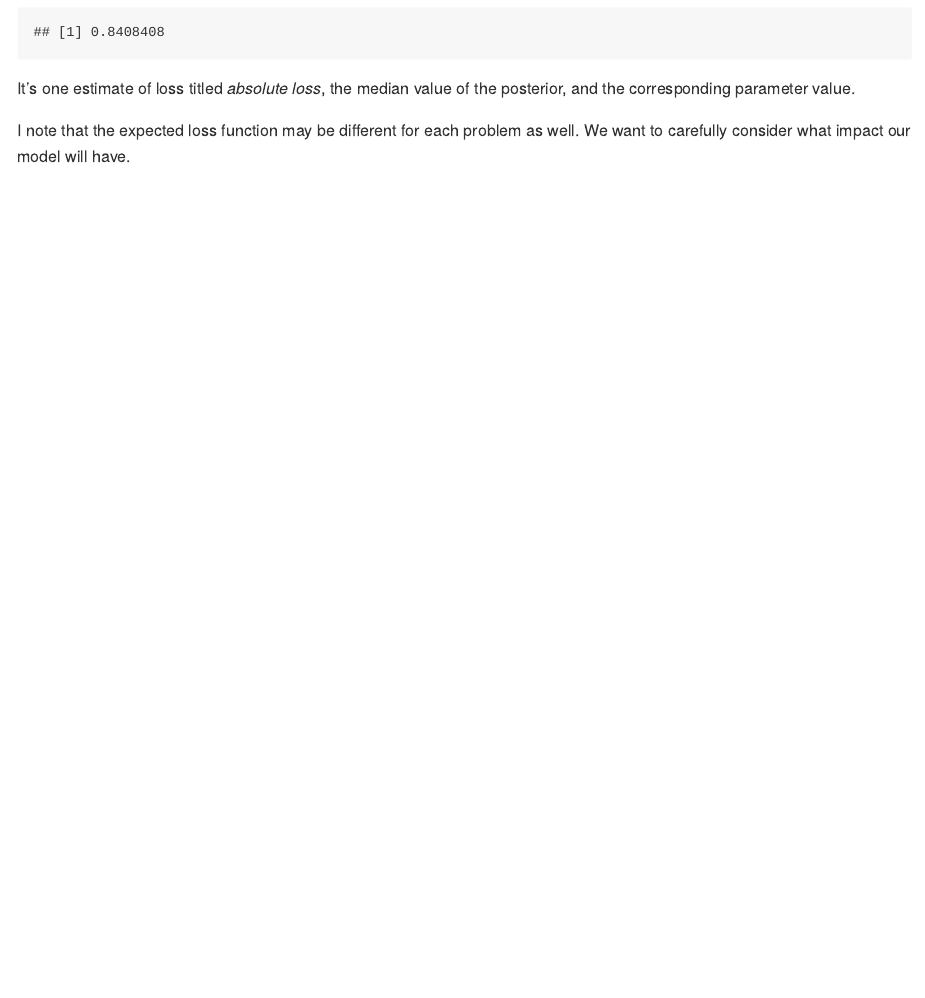
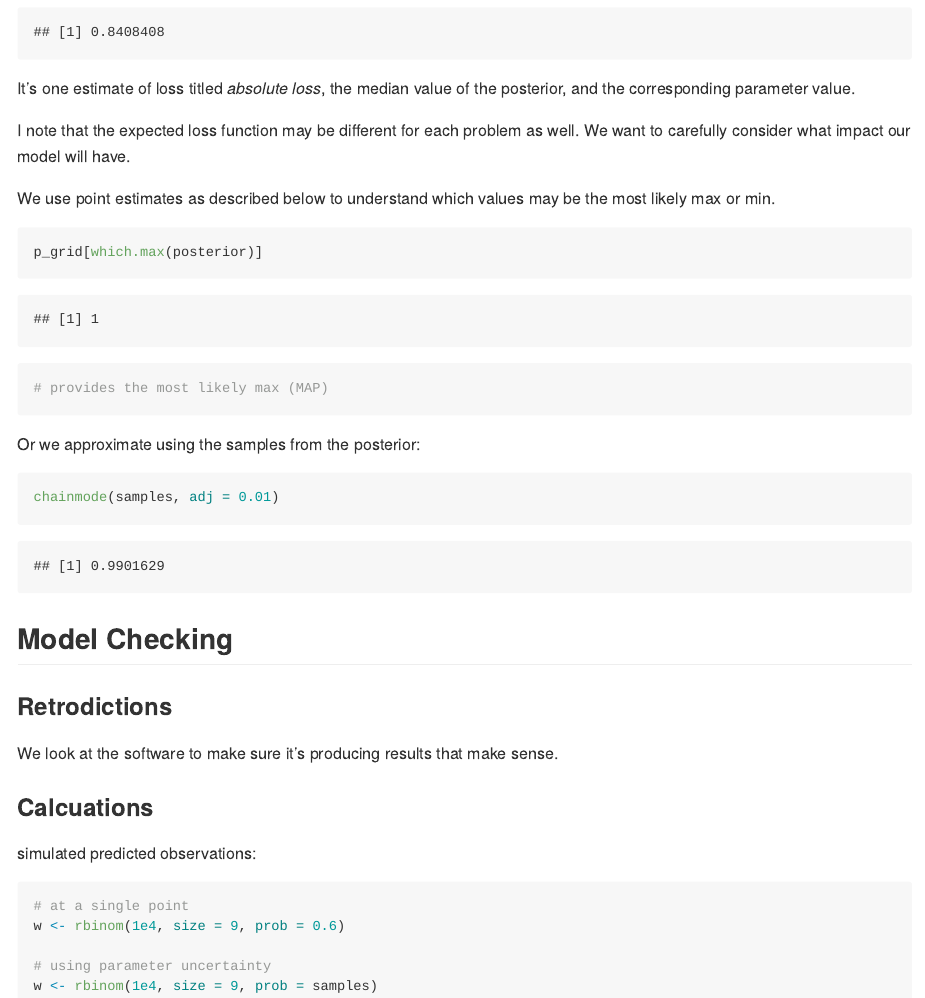
Before and after one commit to gwcarr/garrett-carr, an R Markdown document (Notes/03-Statistical-Rethinking-Notes.Rmd): the page in a window 1100 px wide, from 5260 px down. The pictures show the output file Notes/03-Statistical-Rethinking-Notes.md that the author committed with the source, drawn offline in the style of GitHub.

Commit message:
Chap 3 notes

````diff
--- a/Notes/03-Statistical-Rethinking-Notes.Rmd
+++ b/Notes/03-Statistical-Rethinking-Notes.Rmd
@@ -139,3 +139,32 @@ It's one estimate of loss titled *absolute loss*, the median value of the poster
 
 I note that the expected loss function may be different for each problem as well.
 We want to carefully consider what impact our model will have.
+
+We use point estimates as described below to understand which values may be the most likely max or min.
+
+```{r}
+p_grid[which.max(posterior)]
+# provides the most likely max (MAP)
+```
+
+Or we approximate using the samples from the posterior:
+
+```{r}
+chainmode(samples, adj = 0.01)
+```
+
+## Model Checking
+
+### Retrodictions
+We look at the software to make sure it's producing results that make sense.
+
+### Calcuations
+simulated predicted observations:
+
+```{r}
+# at a single point
+w <- rbinom(1e4, size = 9, prob = 0.6)
+
+# using parameter uncertainty
+w <- rbinom(1e4, size = 9, prob = samples)
+```
````
Also changed, not shown: Notes/03-Statistical-Rethinking-Notes.md, Notes/03-Statistical-Rethinking-Notes_files/figure-gfm/Sampling-From-Grid-Posterior-1.png, Notes/03-Statistical-Rethinking-Notes_files/figure-gfm/Sampling-From-Grid-Posterior-2.png.
